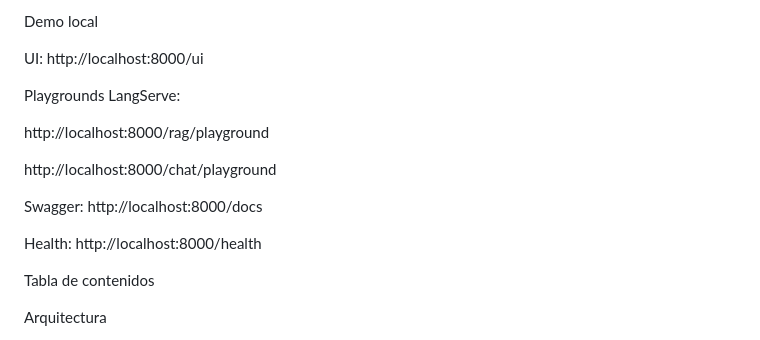
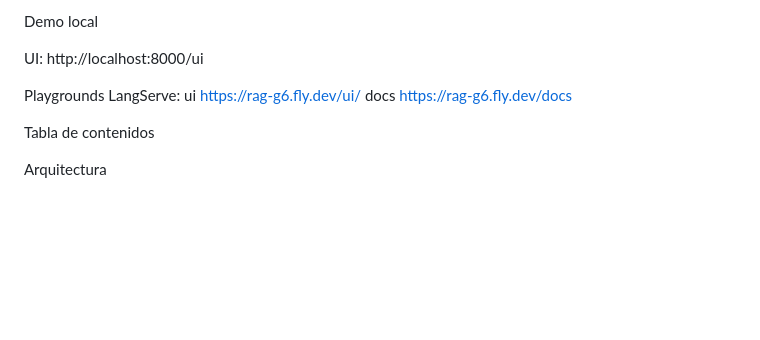
Before and after one commit to robgonza1981/tarea_rag_grupo06_final, a Markdown page: README.MD, the part around one of its changes. Rendered like a GitHub page; blank space fills up the shorter version.

```diff
--- a/README.MD
+++ b/README.MD
@@ -8,14 +8,10 @@ Demo local
 UI: http://localhost:8000/ui
 
 Playgrounds LangServe:
-
-http://localhost:8000/rag/playground
-
-http://localhost:8000/chat/playground
-
-Swagger: http://localhost:8000/docs
-
-Health: http://localhost:8000/health
+ui
+https://rag-g6.fly.dev/ui/
+docs
+https://rag-g6.fly.dev/docs
 
 Tabla de contenidos
 
```
Also changed, not shown: other parts of README.MD (+1 -0 lines).
